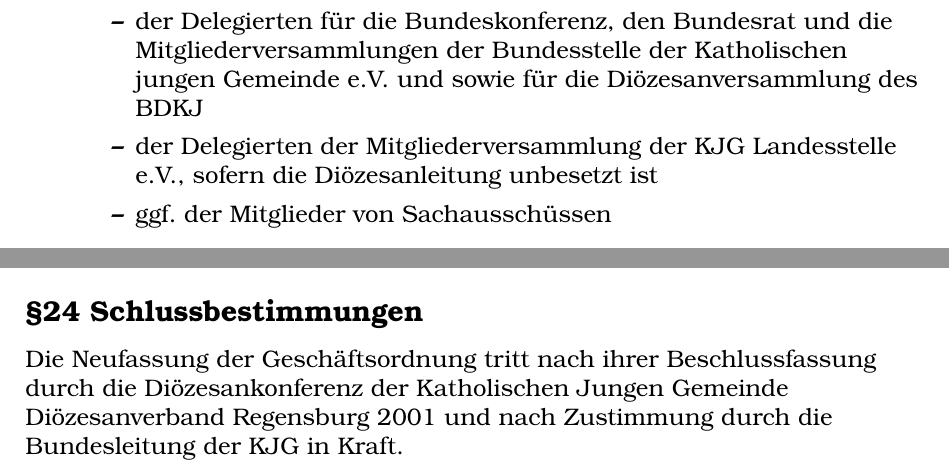
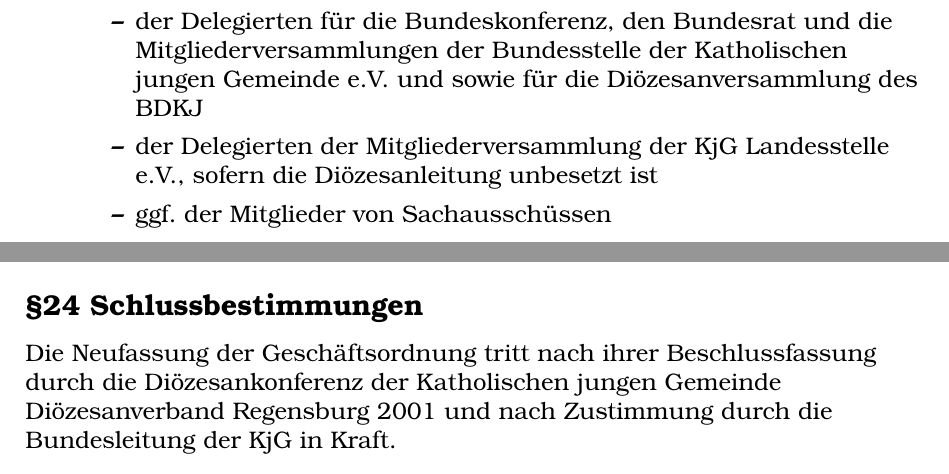
Before and after one commit to Gryxis/KjGSatzung, a LaTeX document (kjgRegensburg.tex): two parts of pages 22 and 34 of 43, joined at a grey line, cut so that both start at the same text. Compiled offline with pdfLaTeX.

Commit message:
KjG falsch geschrieben

```diff
--- a/kjgRegensburg.tex
+++ b/kjgRegensburg.tex
@@ -573,7 +573,7 @@
       \item der Delegierten für die Bundeskonferenz, den Bundesrat und die
             Mitgliederversammlungen der Bundesstelle der Katholischen jungen Gemeinde e.V. und sowie für die
             Diözesanversammlung des BDKJ
-      \item der Delegierten der Mitgliederversammlung der KJG Landesstelle e.V., sofern die Diözesanleitung
+      \item der Delegierten der Mitgliederversammlung der KjG Landesstelle e.V., sofern die Diözesanleitung
             unbesetzt ist
       \item ggf. der Mitglieder von Sachausschüssen
     \end{itemize}
@@ -940,8 +940,8 @@
 anwesenden stimmberechtigten Mitglieder abgewichen werden.
 \subsection*{§24 Schlussbestimmungen}
 Die Neufassung der Geschäftsordnung tritt nach ihrer Beschlussfassung durch die Diözesankonferenz der
-Katholischen Jungen Gemeinde Diözesanverband Regensburg 2001 und nach Zustimmung durch die Bundesleitung
-der KJG in Kraft.
+Katholischen jungen Gemeinde Diözesanverband Regensburg 2001 und nach Zustimmung durch die Bundesleitung
+der KjG in Kraft.
 
 \chapter*{Geschäftsordnung der Mitgliederversammlung}
 \addcontentsline{toc}{chapter}{Geschäftsordnung der Mitgliederversammlung}
```
